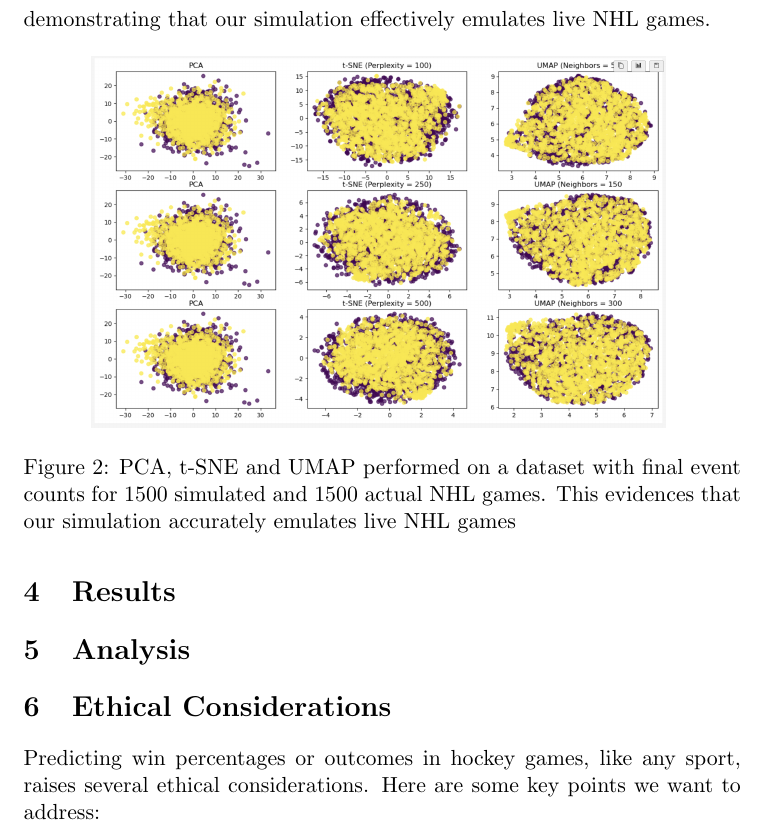
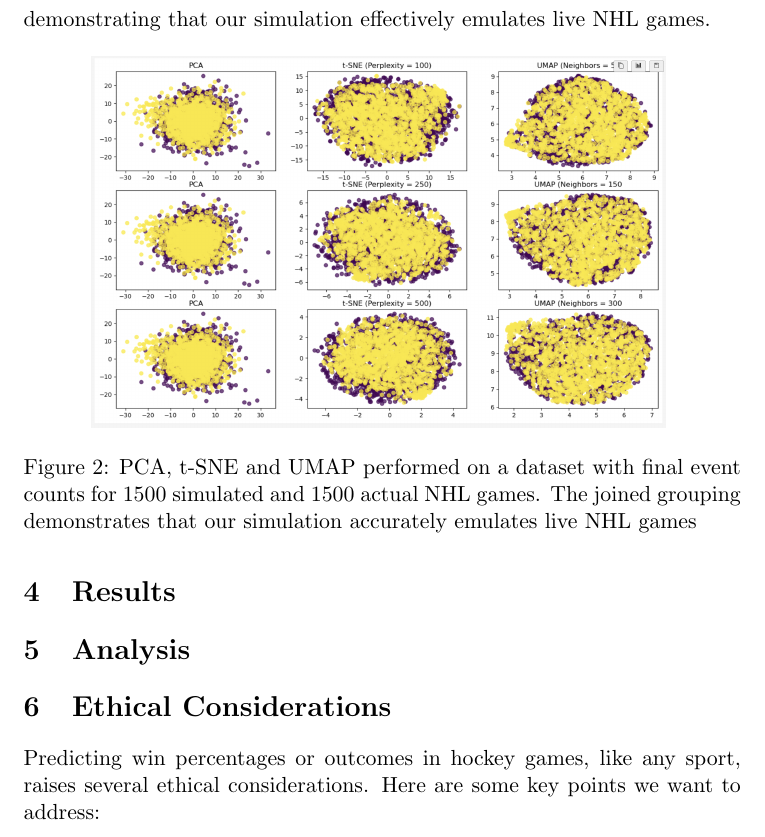
Before and after one commit to jeffxhansen/NHL_Win_Predictor, a LaTeX paper (Latex/draft.tex): part of page 6 of 7, cut so that both start at the same text. Compiled offline with pdfLaTeX.

```diff
--- a/Latex/draft.tex
+++ b/Latex/draft.tex
@@ -182,7 +182,7 @@
 \begin{figure}[H]
     \centering
     \includegraphics[width=0.8\textwidth]{images/simulation_v_actual_dimred.png}
-    \caption{PCA, t-SNE and UMAP performed on a dataset with final event counts for 1500 simulated and 1500 actual NHL games. This evidences that our simulation accurately emulates live NHL games}
+    \caption{PCA, t-SNE and UMAP performed on a dataset with final event counts for 1500 simulated and 1500 actual NHL games. The joined grouping demonstrates that our simulation accurately emulates live NHL games}
     \label{fig:simulation_v_actual}
 \end{figure}
 
```
Also changed, not shown: 2 other files.
